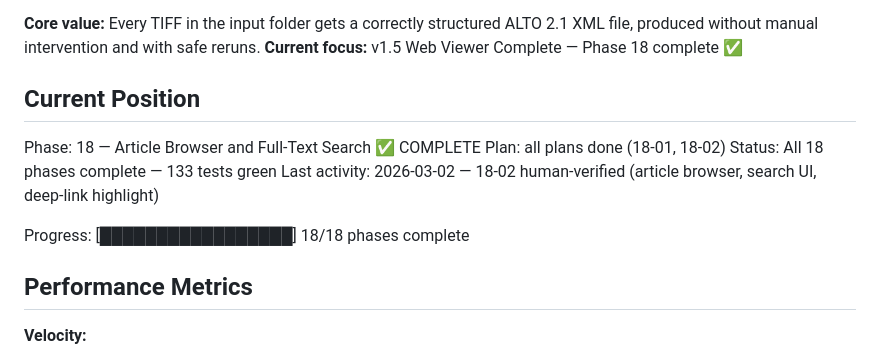
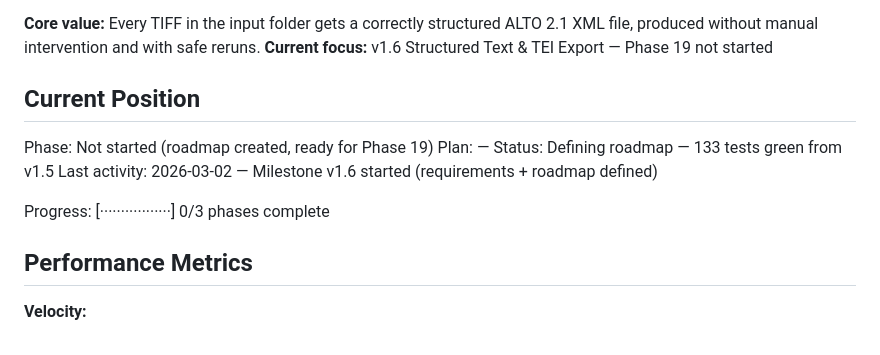
Before and after one commit to KI-ThULB/Zeitschriften-OCR, a Markdown page: .planning/STATE.md, the part around one of its changes. GitHub-like rendering.

```diff
--- a/.planning/STATE.md
+++ b/.planning/STATE.md
@@ -6,15 +6,15 @@ See: .planning/PROJECT.md (updated 2026-02-28)
 
 **Core value:** Every TIFF in the input folder gets a correctly structured ALTO 2.1 XML file, produced without manual intervention and with safe reruns.
-**Current focus:** v1.5 Web Viewer Complete — Phase 18 complete ✅
+**Current focus:** v1.6 Structured Text & TEI Export — Phase 19 not started
 
 ## Current Position
 
-Phase: 18 — Article Browser and Full-Text Search ✅ COMPLETE
-Plan: all plans done (18-01, 18-02)
-Status: All 18 phases complete — 133 tests green
-Last activity: 2026-03-02 — 18-02 human-verified (article browser, search UI, deep-link highlight)
+Phase: Not started (roadmap created, ready for Phase 19)
+Plan: —
+Status: Defining roadmap — 133 tests green from v1.5
+Last activity: 2026-03-02 — Milestone v1.6 started (requirements + roadmap defined)
 
-Progress: [█████████████████] 18/18 phases complete
+Progress: [·················] 0/3 phases complete
 
 ## Performance Metrics
 
```
Also changed, not shown: other parts of .planning/STATE.md (+1 -1 lines), .planning/PROJECT.md (+20 -3 lines), .planning/REQUIREMENTS.md (added, +76 -0 lines).
